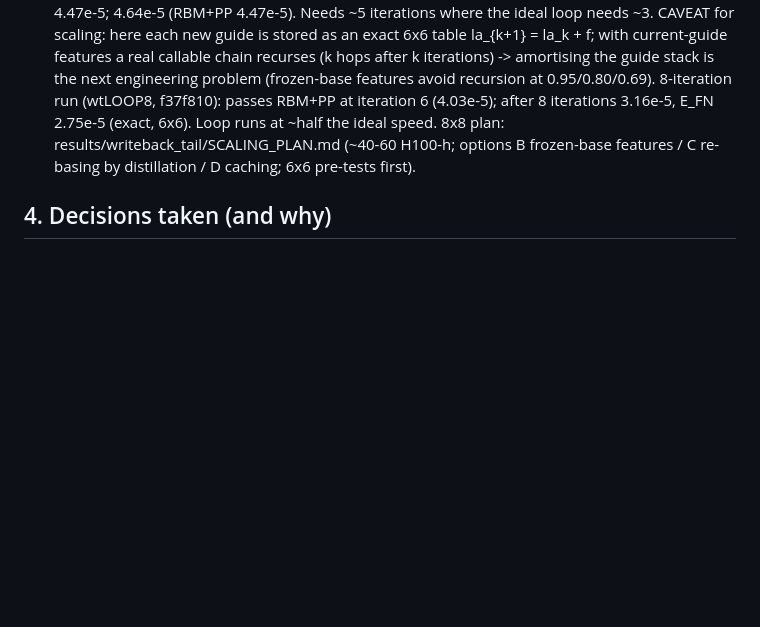
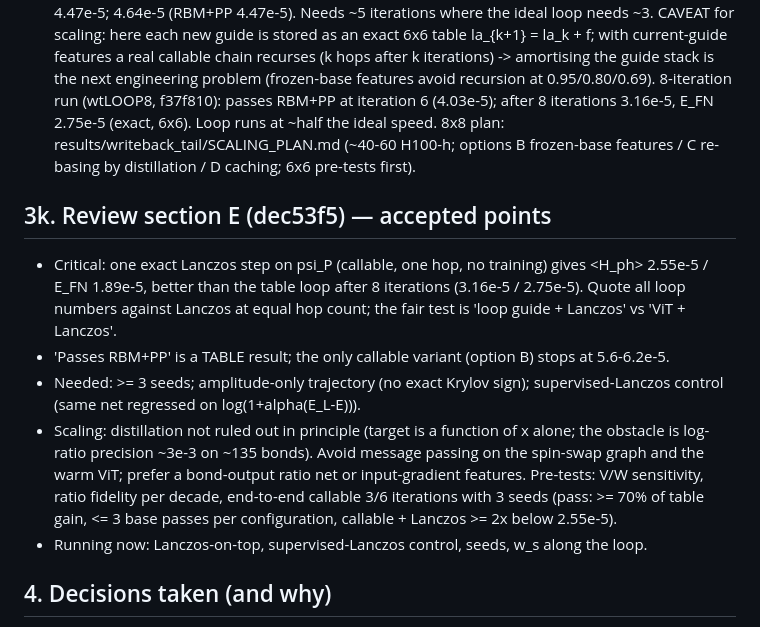
Before and after one commit to aotaifi/Chatty, a Markdown page: projects/j1j2/RESEARCH_MAP.md, the part around the change. Rendered like a GitHub page; blank space fills up the shorter version.

Commit message:
Research map: review section E accepted points and running validations
Co-Authored-By: Claude Opus 5.5 <noreply@anthropic.com>

```diff
--- a/projects/j1j2/RESEARCH_MAP.md
+++ b/projects/j1j2/RESEARCH_MAP.md
@@ -84,6 +84,13 @@ One page that holds the thread of our discussions. Details live in CLAUDE_TAKE.m
 - Open caveats (monitored): smaller-step VMC controls (wtS2c) running; minSR destroys the bulk on the regression (Adam works); itfit loop vs RBM+PP: 4.53e-5 vs 4.47e-5. Next: multi-iteration loop with the FEAT net (queued), then 8x8 cost/feasibility.
 - 6x6 LOOP with realistic write-back (6c, 6f3e6d4): after 5 iterations exact E_FN 3.96e-5 < RBM+PP 4.47e-5; <H> 4.64e-5 (RBM+PP 4.47e-5). Needs ~5 iterations where the ideal loop needs ~3. CAVEAT for scaling: here each new guide is stored as an exact 6x6 table la_{k+1} = la_k + f; with current-guide features a real callable chain recurses (k hops after k iterations) -> amortising the guide stack is the next engineering problem (frozen-base features avoid recursion at 0.95/0.80/0.69). 8-iteration run (wtLOOP8, f37f810): <H> passes RBM+PP at iteration 6 (4.03e-5); after 8 iterations <H> 3.16e-5, E_FN 2.75e-5 (exact, 6x6). Loop runs at ~half the ideal speed. 8x8 plan: results/writeback_tail/SCALING_PLAN.md (~40-60 H100-h; options B frozen-base features / C re-basing by distillation / D caching; 6x6 pre-tests first).
 
+## 3k. Review section E (dec53f5) — accepted points
+- Critical: one exact Lanczos step on psi_P (callable, one hop, no training) gives <H_ph> 2.55e-5 / E_FN 1.89e-5, better than the table loop after 8 iterations (3.16e-5 / 2.75e-5). Quote all loop numbers against Lanczos at equal hop count; the fair test is 'loop guide + Lanczos' vs 'ViT + Lanczos'.
+- 'Passes RBM+PP' is a TABLE result; the only callable variant (option B) stops at 5.6-6.2e-5.
+- Needed: >= 3 seeds; amplitude-only trajectory (no exact Krylov sign); supervised-Lanczos control (same net regressed on log(1+alpha(E_L-E))).
+- Scaling: distillation not ruled out in principle (target is a function of x alone; the obstacle is log-ratio precision ~3e-3 on ~135 bonds). Avoid message passing on the spin-swap graph and the warm ViT; prefer a bond-output ratio net or input-gradient features. Pre-tests: V/W sensitivity, ratio fidelity per decade, end-to-end callable 3/6 iterations with 3 seeds (pass: >= 70% of table gain, <= 3 base passes per configuration, callable + Lanczos >= 2x below 2.55e-5).
+- Running now: Lanczos-on-top, supervised-Lanczos control, seeds, w_s along the loop.
+
 ## 4. Decisions taken (and why)
 - RULE (PI, 2026-10-08): a route is declared failed only when the failure is understood and pinned to a conceptual limit that cannot be fixed. Before that: diagnose (optimizer, convergence, sampling, literature) and try the better method. Section 3e write-back verdict is downgraded to INCONCLUSIVE (cause: Adam, not converged).
 - FN = signs + referee/bound; amplitude objective = fixed-sign VMC energy with a second-order optimizer (test A, 2026-10-06).
```
